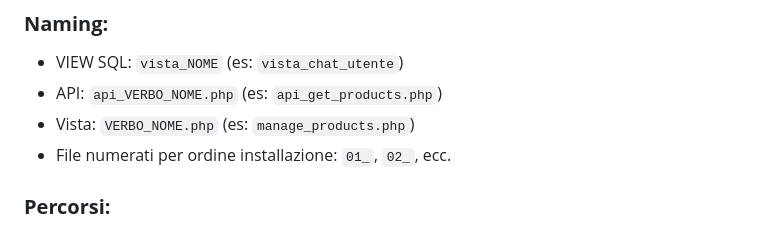
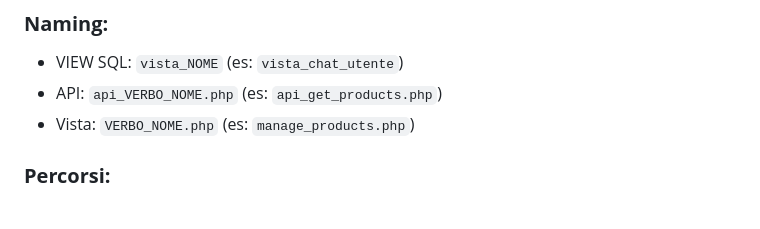
Before and after one commit to Kevv104/SWAPHUB_MECJA_KEVIN_5IE, a Markdown page: docs/DocumentazioneRotteSwapHub.md, the part around the change. Rendered like a GitHub page.

Commit message:
Update naming conventions in documentation
Removed example for file numbering in naming conventions.

```diff
--- a/docs/DocumentazioneRotteSwapHub.md
+++ b/docs/DocumentazioneRotteSwapHub.md
@@ -812,7 +812,6 @@ Per ogni nuova rotta, seguire questo template:
 - VIEW SQL: `vista_NOME` (es: `vista_chat_utente`)
 - API: `api_VERBO_NOME.php` (es: `api_get_products.php`)
 - Vista: `VERBO_NOME.php` (es: `manage_products.php`)
-- File numerati per ordine installazione: `01_`, `02_`, ecc.
 
 ### **Percorsi:**
 - API: `/login/api/RUOLO/api_*.php`
```
